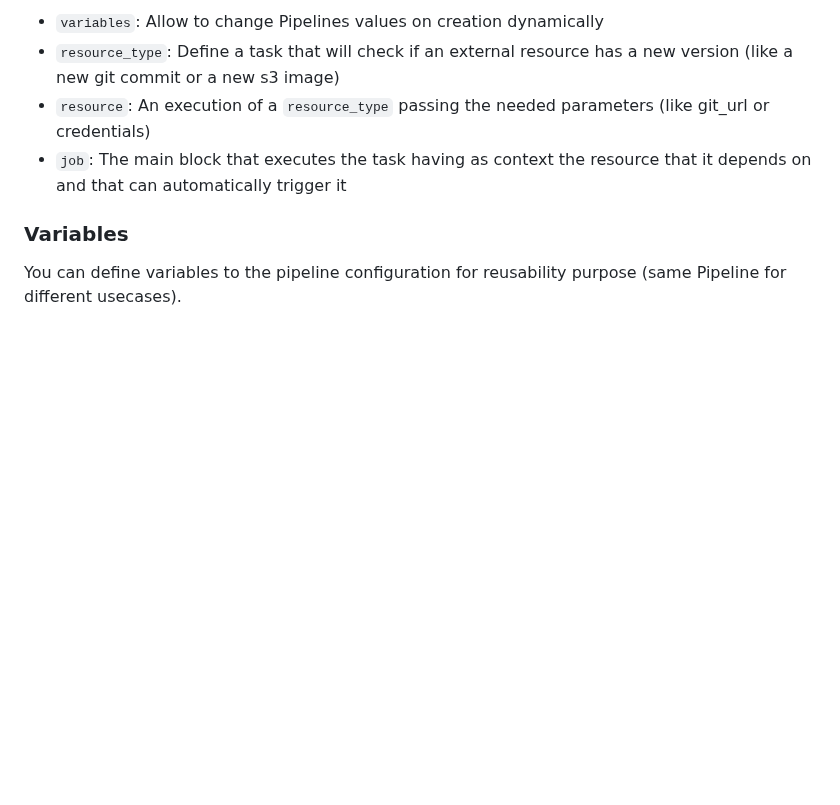
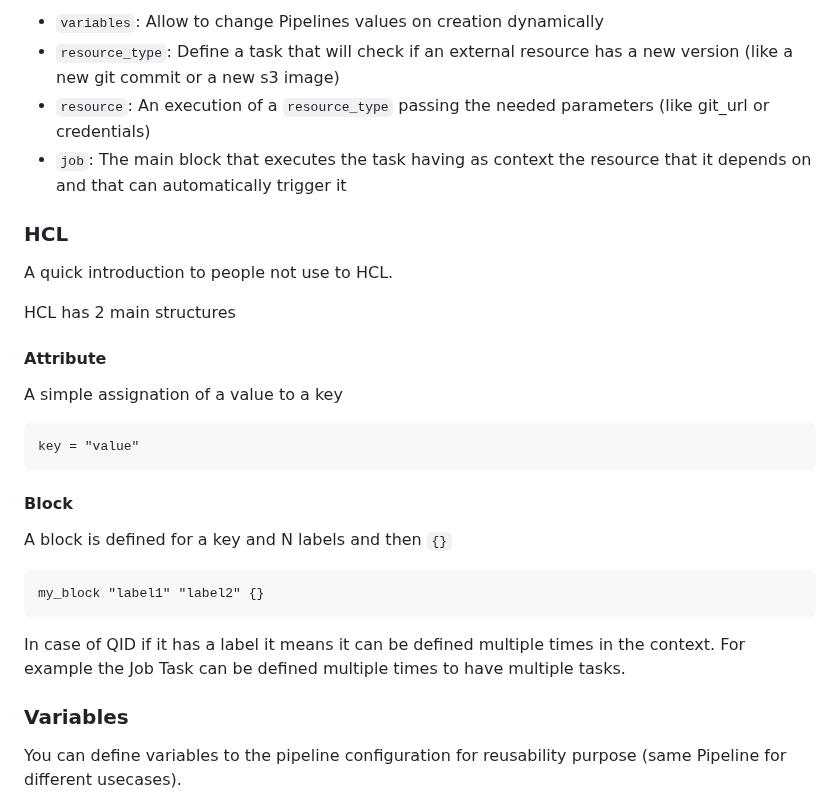
Before and after one commit to xescugc/qid, a Markdown page: docs/documentation.md, the part around the change. Drawn GitHub-style; blank space fills up the shorter version.

Commit message:
docs: Added small comment for HCL

````diff
--- a/docs/documentation.md
+++ b/docs/documentation.md
@@ -50,6 +50,32 @@ The main blocks of the Pipeline are:
 * `resource_type`: Define a task that will check if an external resource has a new version (like a new git commit or a new s3 image)
 * `resource`: An execution of a `resource_type` passing the needed parameters (like git_url or credentials)
 * `job`: The main block that executes the task having as context the resource that it depends on and that can automatically trigger it
+
+### HCL
+
+A quick introduction to people not use to HCL.
+
+HCL has 2 main structures
+
+#### Attribute
+
+A simple assignation of a value to a key
+
+```
+key = "value"
+```
+
+#### Block
+
+A block is defined for a key and N labels and then `{}`
+
+```
+my_block "label1" "label2" {}
+```
+
+In case of QID if it has a label it means it can be defined multiple times in the context.
+For example the Job Task can be defined multiple times to have multiple tasks.
+
 
 ### Variables
 
````
